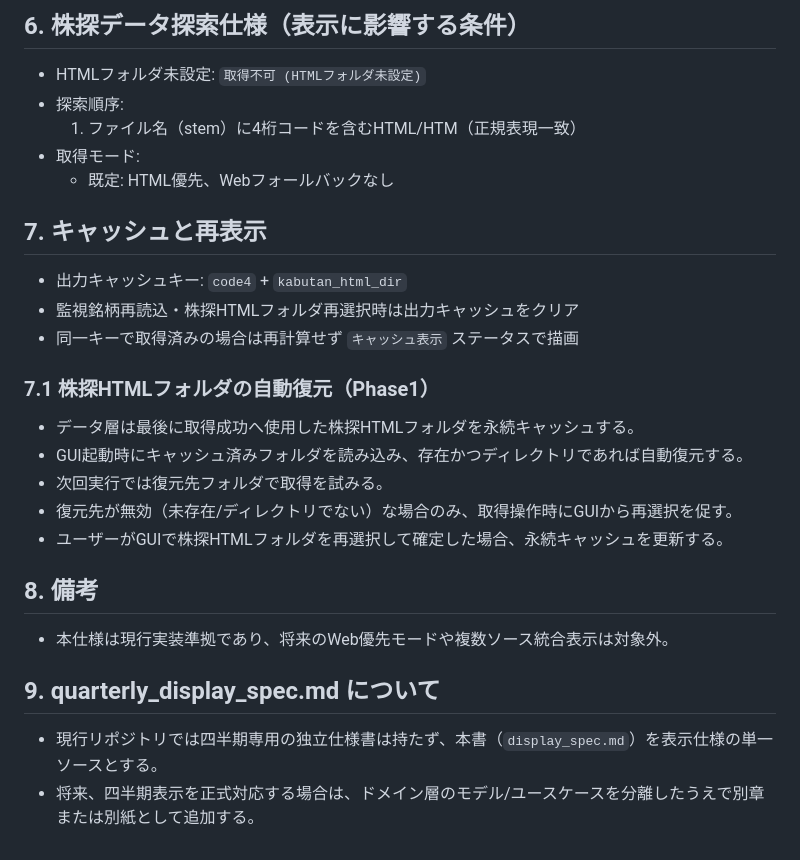
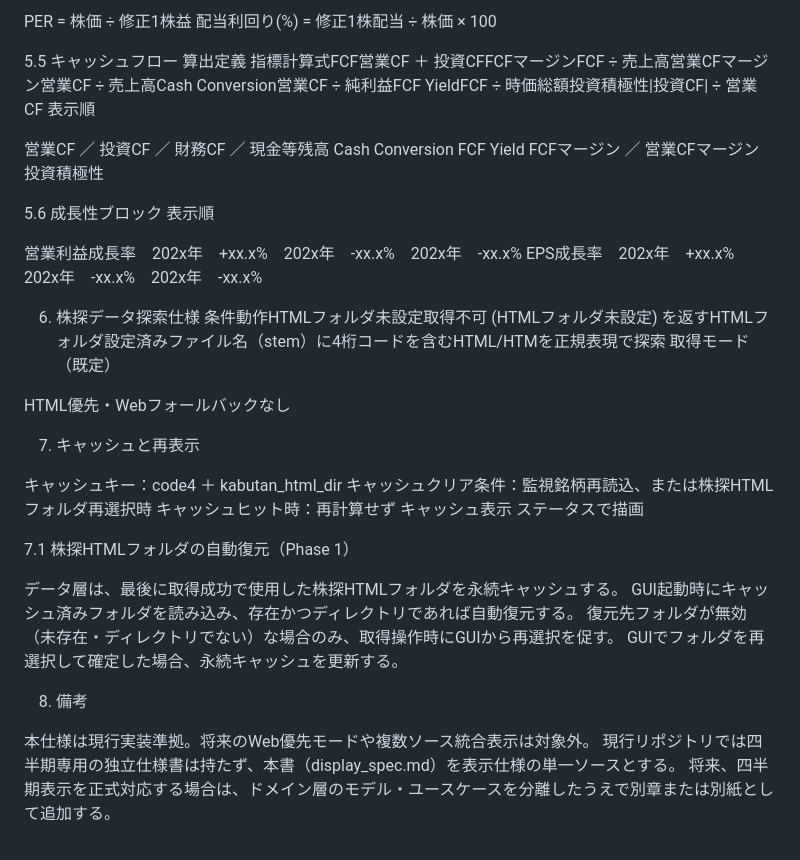
Before and after one commit to TERA630/fundamental_kabutan, a Markdown page: docs/display_spec.md, the part around one of its changes. GitHub-like rendering.

Commit message:
Updaet display_spec of CF

```diff
--- a/docs/display_spec.md
+++ b/docs/display_spec.md
@@ -123,26 +80,50 @@
 
-## 6. 株探データ探索仕様（表示に影響する条件）
-- HTMLフォルダ未設定: `取得不可 (HTMLフォルダ未設定)`
-- 探索順序:
-  1. ファイル名（stem）に4桁コードを含むHTML/HTM（正規表現一致）
-- 取得モード:
-  - 既定: HTML優先、Webフォールバックなし
+PER = 株価 ÷ 修正1株益
+配当利回り(%) = 修正1株配当 ÷ 株価 × 100
 
-## 7. キャッシュと再表示
-- 出力キャッシュキー: `code4` + `kabutan_html_dir`
-- 監視銘柄再読込・株探HTMLフォルダ再選択時は出力キャッシュをクリア
-- 同一キーで取得済みの場合は再計算せず `キャッシュ表示` ステータスで描画
 
-### 7.1 株探HTMLフォルダの自動復元（Phase1）
-- データ層は最後に取得成功へ使用した株探HTMLフォルダを永続キャッシュする。
-- GUI起動時にキャッシュ済みフォルダを読み込み、存在かつディレクトリであれば自動復元する。
-- 次回実行では復元先フォルダで取得を試みる。
-- 復元先が無効（未存在/ディレクトリでない）な場合のみ、取得操作時にGUIから再選択を促す。
-- ユーザーがGUIで株探HTMLフォルダを再選択して確定した場合、永続キャッシュを更新する。
 
-## 8. 備考
-- 本仕様は現行実装準拠であり、将来のWeb優先モードや複数ソース統合表示は対象外。
+5.5 キャッシュフロー
+算出定義
+指標計算式FCF営業CF ＋ 投資CFFCFマージンFCF ÷ 売上高営業CFマージン営業CF ÷ 売上高Cash Conversion営業CF ÷ 純利益FCF YieldFCF ÷ 時価総額投資積極性|投資CF| ÷ 営業CF
+表示順
 
-## 9. quarterly_display_spec.md について
-- 現行リポジトリでは四半期専用の独立仕様書は持たず、本書（`display_spec.md`）を表示仕様の単一ソースとする。
-- 将来、四半期表示を正式対応する場合は、ドメイン層のモデル/ユースケースを分離したうえで別章または別紙として追加する。
+営業CF ／ 投資CF ／ 財務CF ／ 現金等残高
+Cash Conversion
+FCF Yield
+FCFマージン ／ 営業CFマージン
+投資積極性
+
+5.6 成長性ブロック
+表示順
+
+営業利益成長率　202x年　+xx.x%　202x年　-xx.x%　202x年　-xx.x%
+EPS成長率　202x年　+xx.x%　202x年　-xx.x%　202x年　-xx.x%
+
+
+6. 株探データ探索仕様
+条件動作HTMLフォルダ未設定取得不可 (HTMLフォルダ未設定) を返すHTMLフォルダ設定済みファイル名（stem）に4桁コードを含むHTML/HTMを正規表現で探索
+取得モード（既定）
+
+HTML優先・Webフォールバックなし
+
+
+7. キャッシュと再表示
+
+キャッシュキー：code4 ＋ kabutan_html_dir
+キャッシュクリア条件：監視銘柄再読込、または株探HTMLフォルダ再選択時
+キャッシュヒット時：再計算せず キャッシュ表示 ステータスで描画
+
+7.1 株探HTMLフォルダの自動復元（Phase 1）
+
+データ層は、最後に取得成功で使用した株探HTMLフォルダを永続キャッシュする。
+GUI起動時にキャッシュ済みフォルダを読み込み、存在かつディレクトリであれば自動復元する。
+復元先フォルダが無効（未存在・ディレクトリでない）な場合のみ、取得操作時にGUIから再選択を促す。
+GUIでフォルダを再選択して確定した場合、永続キャッシュを更新する。
+
+
+8. 備考
+
+本仕様は現行実装準拠。将来のWeb優先モードや複数ソース統合表示は対象外。
+現行リポジトリでは四半期専用の独立仕様書は持たず、本書（display_spec.md）を表示仕様の単一ソースとする。
+将来、四半期表示を正式対応する場合は、ドメイン層のモデル・ユースケースを分離したうえで別章または別紙として追加する。
```
Also changed, not shown: other parts of docs/display_spec.md (+70 -113 lines).
